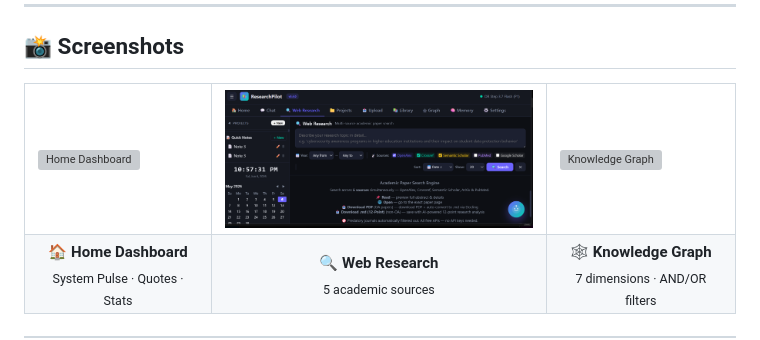
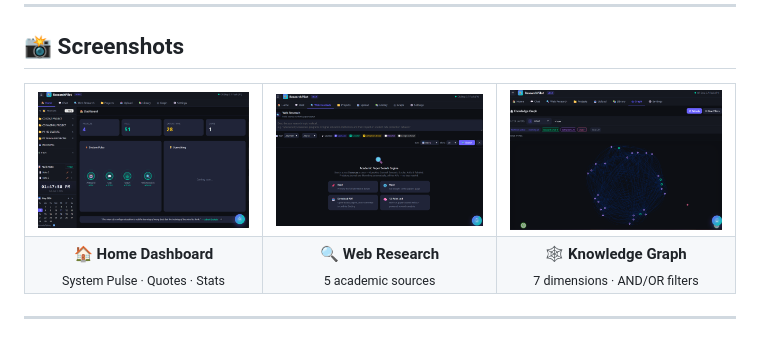
Before and after one commit to pavelblank/ResearchPilot, a Markdown page: README.md, the part around the change. Drawn GitHub-style; pictures changed too: 5.5 Home Dashboard.png (added), 5.5 Knowledge Graph.png (added), 5.5 Web Research.png (added); grey boxes are pictures that could not be loaded.

Commit message:
fix: remove leaked files + add v5.5.0 screenshots

```diff
--- a/README.md
+++ b/README.md
@@ -31,9 +31,9 @@ ResearchPilot is a complete research operating system that connects to multiple
 <div align="center">
   <table>
     <tr>
-      <td><img src="5.3.0-%20Home%20page%20dashbard%20.png" alt="Home Dashboard" width="320"></td>
-      <td><img src="5.4.0-%20Web%20Research%20page.png" alt="Web Research" width="320"></td>
-      <td><img src="5.3.0-%20Knowledge%20Graph%20page.png" alt="Knowledge Graph" width="320"></td>
+      <td><img src="5.5%20Home%20Dashboard.png" alt="Home Dashboard" width="320"></td>
+      <td><img src="5.5%20Web%20Research.png" alt="Web Research" width="320"></td>
+      <td><img src="5.5%20Knowledge%20Graph.png" alt="Knowledge Graph" width="320"></td>
     </tr>
     <tr>
       <td align="center"><b>🏠 Home Dashboard</b><br><sub>System Pulse · Quotes · Stats</sub></td>
```
Also changed, not shown: 5 other files.
